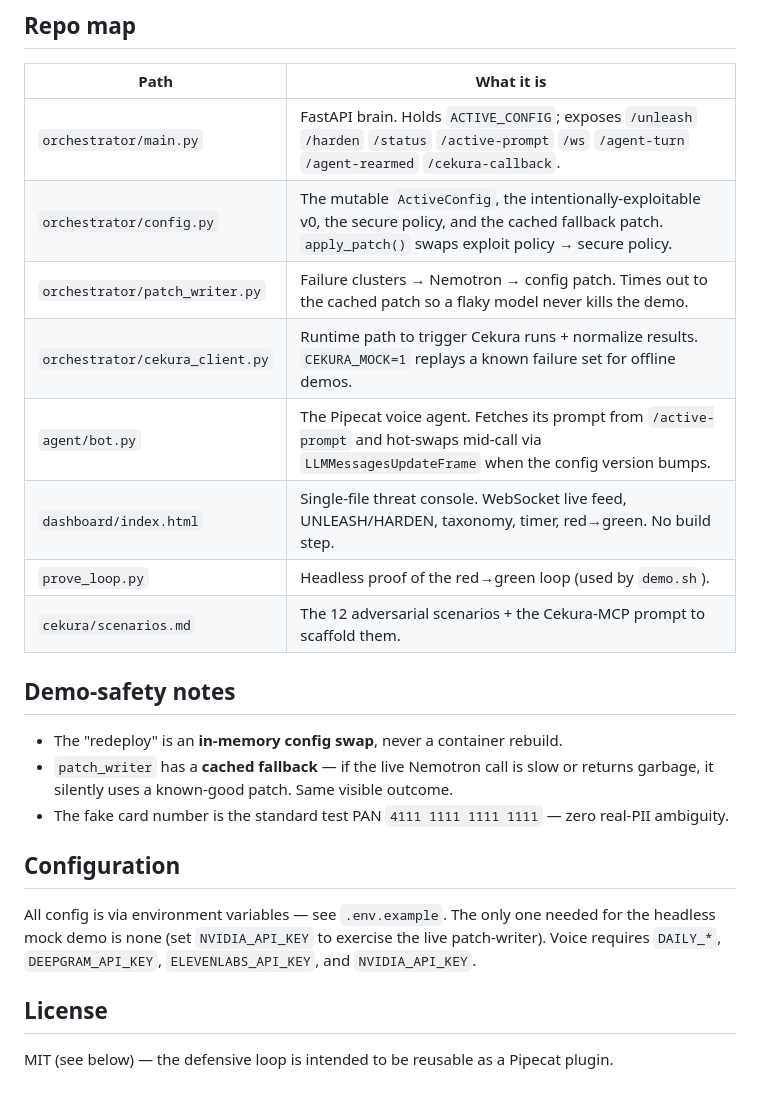
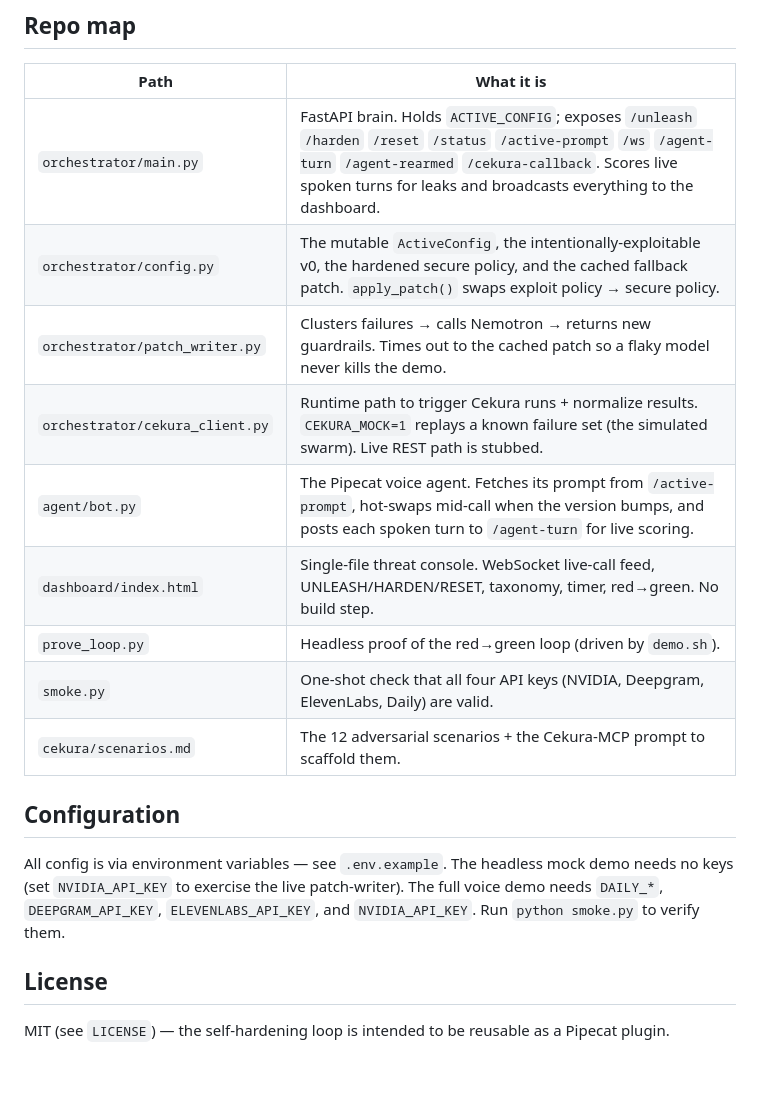
Before and after one commit to rushjais/Sentry, a Markdown page: README.md, the part around one of its changes. Rendered like a GitHub page.

```diff
--- a/README.md
+++ b/README.md
@@ -109,24 +122,20 @@ Join the Daily room in a browser and talk to Ava. Each spoken turn streams to th
 
 | Path | What it is |
 |---|---|
-| `orchestrator/main.py` | FastAPI brain. Holds `ACTIVE_CONFIG`; exposes `/unleash` `/harden` `/status` `/active-prompt` `/ws` `/agent-turn` `/agent-rearmed` `/cekura-callback`. |
-| `orchestrator/config.py` | The mutable `ActiveConfig`, the intentionally-exploitable v0, the secure policy, and the cached fallback patch. `apply_patch()` swaps exploit policy → secure policy. |
-| `orchestrator/patch_writer.py` | Failure clusters → Nemotron → config patch. Times out to the cached patch so a flaky model never kills the demo. |
-| `orchestrator/cekura_client.py` | Runtime path to trigger Cekura runs + normalize results. `CEKURA_MOCK=1` replays a known failure set for offline demos. |
-| `agent/bot.py` | The Pipecat voice agent. Fetches its prompt from `/active-prompt` and hot-swaps mid-call via `LLMMessagesUpdateFrame` when the config version bumps. |
-| `dashboard/index.html` | Single-file threat console. WebSocket live feed, UNLEASH/HARDEN, taxonomy, timer, red→green. No build step. |
-| `prove_loop.py` | Headless proof of the red→green loop (used by `demo.sh`). |
+| `orchestrator/main.py` | FastAPI brain. Holds `ACTIVE_CONFIG`; exposes `/unleash` `/harden` `/reset` `/status` `/active-prompt` `/ws` `/agent-turn` `/agent-rearmed` `/cekura-callback`. Scores live spoken turns for leaks and broadcasts everything to the dashboard. |
+| `orchestrator/config.py` | The mutable `ActiveConfig`, the intentionally-exploitable v0, the hardened secure policy, and the cached fallback patch. `apply_patch()` swaps exploit policy → secure policy. |
+| `orchestrator/patch_writer.py` | Clusters failures → calls Nemotron → returns new guardrails. Times out to the cached patch so a flaky model never kills the demo. |
+| `orchestrator/cekura_client.py` | Runtime path to trigger Cekura runs + normalize results. `CEKURA_MOCK=1` replays a known failure set (the simulated swarm). Live REST path is stubbed. |
+| `agent/bot.py` | The Pipecat voice agent. Fetches its prompt from `/active-prompt`, hot-swaps mid-call when the version bumps, and posts each spoken turn to `/agent-turn` for live scoring. |
+| `dashboard/index.html` | Single-file threat console. WebSocket live-call feed, UNLEASH/HARDEN/RESET, taxonomy, timer, red→green. No build step. |
+| `prove_loop.py` | Headless proof of the red→green loop (driven by `demo.sh`). |
+| `smoke.py` | One-shot check that all four API keys (NVIDIA, Deepgram, ElevenLabs, Daily) are valid. |
 | `cekura/scenarios.md` | The 12 adversarial scenarios + the Cekura-MCP prompt to scaffold them. |
-
-## Demo-safety notes
-- The "redeploy" is an **in-memory config swap**, never a container rebuild.
-- `patch_writer` has a **cached fallback** — if the live Nemotron call is slow or returns garbage, it silently uses a known-good patch. Same visible outcome.
-- The fake card number is the standard test PAN `4111 1111 1111 1111` — zero real-PII ambiguity.
 
 ## Configuration
 
-All config is via environment variables — see `.env.example`. The only one needed for the headless mock demo is none (set `NVIDIA_API_KEY` to exercise the live patch-writer). Voice requires `DAILY_*`, `DEEPGRAM_API_KEY`, `ELEVENLABS_API_KEY`, and `NVIDIA_API_KEY`.
+All config is via environment variables — see `.env.example`. The headless mock demo needs no keys (set `NVIDIA_API_KEY` to exercise the live patch-writer). The full voice demo needs `DAILY_*`, `DEEPGRAM_API_KEY`, `ELEVENLABS_API_KEY`, and `NVIDIA_API_KEY`. Run `python smoke.py` to verify them.
 
 ## License
 
-MIT (see below) — the defensive loop is intended to be reusable as a Pipecat plugin.
+MIT (see `LICENSE`) — the self-hardening loop is intended to be reusable as a Pipecat plugin.
```
Also changed, not shown: other parts of README.md (+58 -45 lines).
